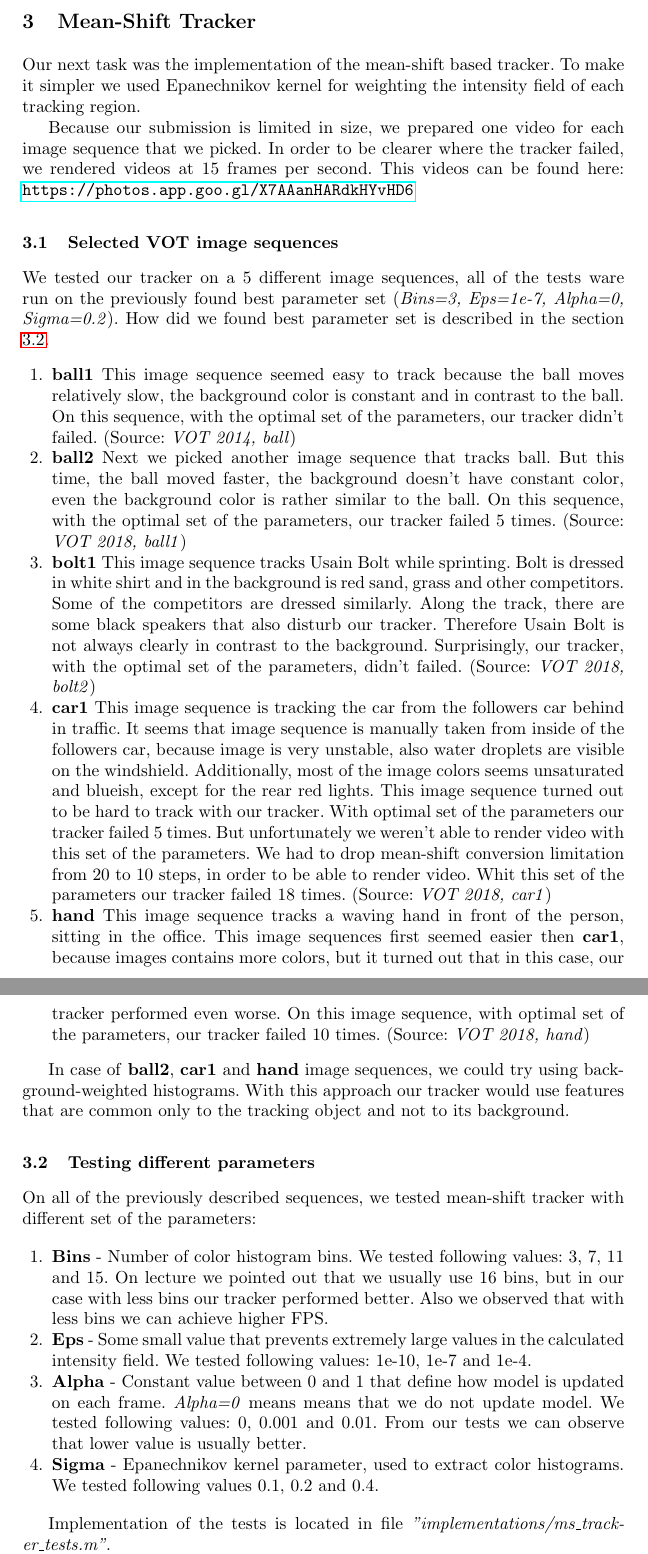
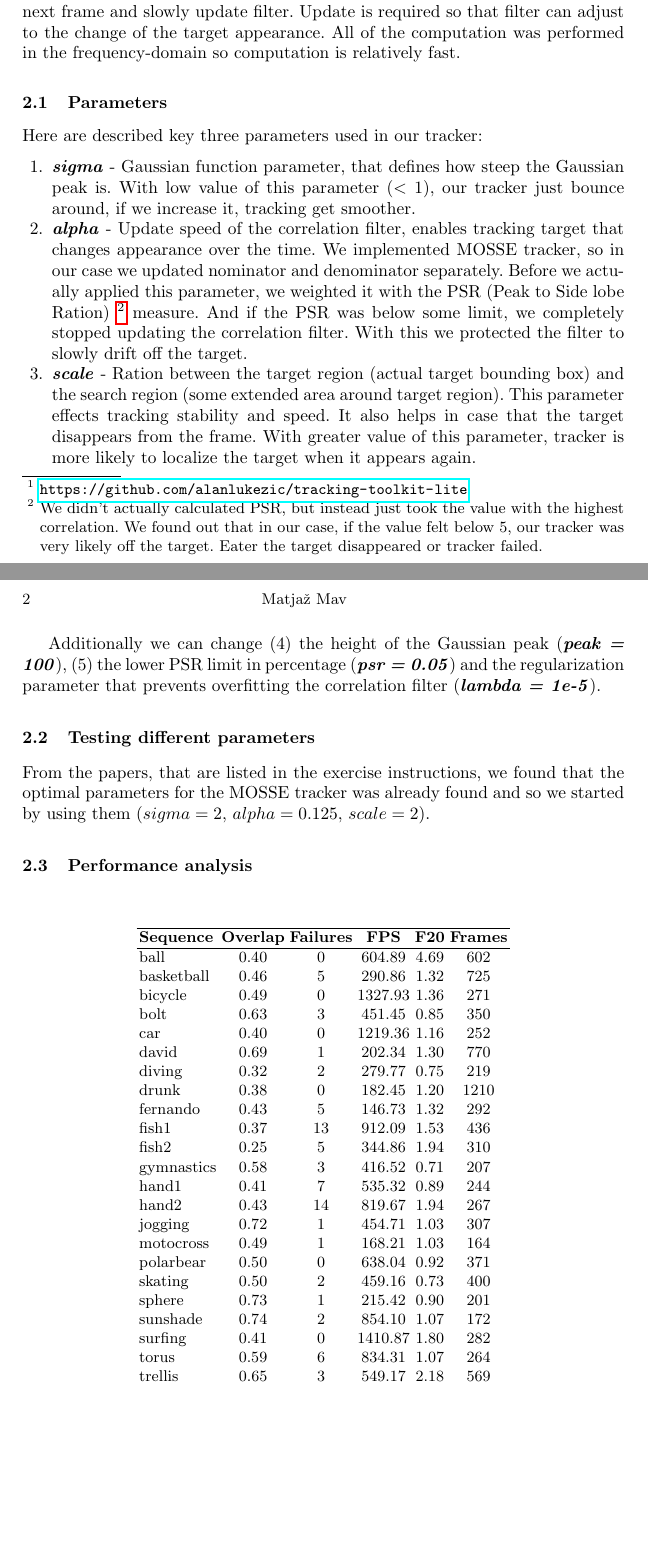
Before and after one commit to arruw/fri-1819-nmrv-assignment-03, a LaTeX paper (report/main.tex): two parts of pages 4 and 5 of 5 before the commit and two parts of pages 1 and 2 of 2 after it, joined at a grey line, cut at the place of the change, the shorter picture padded with empty space. Compiled offline with pdfLaTeX.

Commit message:
working on report

```diff
--- a/report/main.tex
+++ b/report/main.tex
@@ -10,13 +10,13 @@
 %
 \begin{document}
 %
-\title{Report 2: Mean-Shift Tracker}
+\title{Report 3: Correlation Filter Tracking}
 \author{Matjaž Mav}
 \institute{Advanced Computer Vision Methods}
 %
-\maketitle              % typeset the header of the contribution
+\maketitle
 %
 
 \section{Introduction}
-In this exercise we had two tasks. First we had to implement mean-shift algorithm and test it on 2D intensity field with different parameters. And for the second one we had to implement mean-shift based tracker and test it on few image sequence from VOT (\url{http://www.votchallenge.net/}) with different parameters.
+In this exercise we had task to implement correlation filter tracker and then integrate with the \textit{Tracking toolkit lite} \footnote{\url{https://github.com/alanlukezic/tracking-toolkit-lite}}. Additionally we implemented MOSSE tracker and some of our own ideas. At the end we performed some analysis.
 
@@ -25,5 +24,8 @@ Mean-shift algorithm is used to iteratively find local maximum on some 2D intens
+The idea behind correlation filter tracking is to find filter that ideally correlates with an target. Ideal correlation is represented as Gaussian peak in the center of the target. And after we compute initial filter, we want to localize target on the next frame and slowly update filter. Update is required so that filter can adjust to the change of the target appearance. All of the computation was performed in the frequency-domain so computation is relatively fast.
 
-We prepared interactive visualization of the mean-shift algorithm in file \textit{"implementations/meanshift\_visualize.m"}. This visualization first generate random intensity field and then let user click on the image to select starting position.
-
-Then we compared mean-shift algorithm on different Gaussian and Epanechnikov kernels, kernel sizes and starting points. This comparison is visualized on the figure \ref{img_meanshift} (based on given intensity field) and the figure \ref{img_meanshift_random} (based on random generated intensity field). From this two visualizations we can make few observations about mean-shift algorithm:
+\subsection{Parameters}
+Here are described key three parameters used in our tracker:
 \begin{enumerate}
+    \item \textbf{\textit{sigma}} - Gaussian function parameter, that defines how steep the Gaussian peak is. With low value of this parameter ($< 1$), our tracker just bounce around, if we increase it, tracking get smoother.
+    \item \textbf{\textit{alpha}} - Update speed of the correlation filter, enables tracking target that changes appearance over the time. We implemented MOSSE tracker, so in our case we updated nominator and denominator separately. Before we actually applied this parameter, we weighted it with the PSR (Peak to Side lobe Ration) \footnote{We didn't actually calculated PSR, but instead just took the value with the highest correlation. We found out that in our case, if the value felt below 5, our tracker was very likely off the target. Eater the target disappeared or tracker failed.} measure. And if the PSR was below some limit, we completely stopped updating the correlation filter. With this we protected the filter to slowly drift off the target.
+    \item \textbf{\textit{scale}} - Ration between the target region (actual target bounding box) and the search region (some extended area around target region). This parameter effects tracking stability and speed. It also helps in case that the target disappears from the frame. With greater value of this parameter, tracker is more likely to localize the target when it appears again.
@@ -59,36 +34,37 @@ Then we compared mean-shift algorithm on different Gaussian and Epanechnikov ker
-\section{Mean-Shift Tracker}
-
-Our next task was the implementation of the mean-shift based tracker. To make it simpler we used Epanechnikov kernel for weighting the intensity field of each tracking region.
-
-Because our submission is limited in size, we prepared one video for each image sequence that we picked. In order to be clearer where the tracker failed, we rendered videos at 15 frames per second. This videos can be found here: \url{https://photos.app.goo.gl/X7AAanHARdkHYvHD6}
-
-\subsection{Selected VOT image sequences}
-
-We tested our tracker on a 5 different image sequences, all of the tests ware run on the previously found best parameter set (\textit{Bins=3, Eps=1e-7, Alpha=0, Sigma=0.2}). How did we found best parameter set is described in the section \ref{sec_ms_parameters}.
-\begin{enumerate}
-\item \textbf{ball1} This image sequence seemed easy to track because the ball moves relatively slow, the background color is constant and in contrast to the ball. On this sequence, with the optimal set of the parameters, our tracker didn't failed. (Source: \textit{VOT 2014, ball})
-\item \textbf{ball2} Next we picked another image sequence that tracks ball. But this time, the ball moved faster, the background doesn't have constant color, even the background color is rather similar to the ball. On this sequence, with the optimal set of the parameters, our tracker failed 5 times. (Source: \textit{VOT 2018, ball1})
-\item \textbf{bolt1} This image sequence tracks Usain Bolt while sprinting. Bolt is dressed in white shirt and in the background is red sand, grass and other competitors. Some of the competitors are dressed similarly. Along the track, there are some black speakers that also disturb our tracker. Therefore Usain Bolt is not always clearly in contrast to the background. Surprisingly, our tracker, with the optimal set of the parameters, didn't failed. (Source: \textit{VOT 2018, bolt2})
-\item \textbf{car1} This image sequence is tracking the car from the followers car behind in traffic. It seems that image sequence is manually taken from inside of the followers car, because image is very unstable, also water droplets are visible on the windshield. Additionally, most of the image colors seems unsaturated and blueish, except for the rear red lights. This image sequence turned out to be hard to track with our tracker. With optimal set of the parameters our tracker failed 5 times. But unfortunately we weren't able to render video with this set of the parameters. We had to drop mean-shift conversion limitation from 20 to 10 steps, in order to be able to render video. Whit this set of the parameters our tracker failed 18 times. (Source: \textit{VOT 2018, car1})
-\item \textbf{hand} This image sequence tracks a waving hand in front of the person, sitting in the office. This image sequences first seemed easier then \textbf{car1}, because images contains more colors, but it turned out that in this case, our tracker performed even worse. On this image sequence, with optimal set of the parameters, our tracker failed 10 times. (Source: \textit{VOT 2018, hand})
-\end{enumerate}
-
-In case of \textbf{ball2}, \textbf{car1} and \textbf{hand} image sequences, we could try using back\-ground-weighted histograms. With this approach our tracker would use features that are common only to the tracking object and not to its background.
+Additionally we can change (4) the height of the Gaussian peak (\textbf{\textit{peak = 100}}), (5) the lower PSR limit in percentage (\textbf{\textit{psr = 0.05}}) and the regularization parameter that prevents overfitting the correlation filter (\textbf{\textit{lambda = 1e-5}}).
 
 \subsection{Testing different parameters}
-\label{sec_ms_parameters}
+From the papers, that are listed in the exercise instructions, we found that the optimal parameters for the MOSSE tracker was already found and so we started by using them ($sigma = 2$, $alpha = 0.125$, $scale = 2$).
 
-On all of the previously described sequences, we tested mean-shift tracker with different set of the parameters:
-
-\begin{enumerate}
-    \item \textbf{Bins} - Number of color histogram bins. We tested following values: 3, 7, 11 and 15. On lecture we pointed out that we usually use 16 bins, but in our case with less bins our tracker performed better. Also we observed that with less bins we can achieve higher FPS.
-    \item \textbf{Eps} - Some small value that prevents extremely large values in the calculated intensity field. We tested following values: 1e-10, 1e-7 and 1e-4.
-    \item \textbf{Alpha} - Constant value between 0 and 1 that define how model is updated on each frame. \textit{Alpha=0} means means that we do not update model. We tested following values: 0, 0.001 and 0.01. From our tests we can observe that lower value is usually better.
-    \item \textbf{Sigma} - Epanechnikov kernel parameter, used to extract color histograms. We tested following values 0.1, 0.2 and 0.4.
-\end{enumerate}
-
-Implementation of the tests is located in file \textit{"implementations/ms\_track\-er\_tests.m"}.
-
-In total we made 540 tests on all 5 image sequences. In table \ref{tbl_ms_tracker_performance} we list only top 3 parameter sets for each image sequence. All other results are listed in file \textit{"results/ms\_tracker\_comparison.csv"}. From this results we picked parameter set that seemed to work best with our selected image sequences, that is: \textit{\{Bins=3, Eps=1e-7, Alpha=0, Sigma=0.2\}}.
+\subsection{Performance analysis}
 
 \begin{table}
+    \begin{center}
+    \begin{tabular}{l c c c c c}
+    \hline
+    {\bf Sequence} & {\bf Overlap} & {\bf Failures} & {\bf FPS} & {\bf F20} & {\bf Frames} \\
+    \hline
+    ball & 0.40 & 0 & 604.89 & 4.69 & 602 \\
+    basketball & 0.46 & 5 & 290.86 & 1.32 & 725 \\
+    bicycle & 0.49 & 0 & 1327.93 & 1.36 & 271 \\
+    bolt & 0.63 & 3 & 451.45 & 0.85 & 350 \\
+    car & 0.40 & 0 & 1219.36 & 1.16 & 252 \\
+    david & 0.69 & 1 & 202.34 & 1.30 & 770 \\
+    diving & 0.32 & 2 & 279.77 & 0.75 & 219 \\
+    drunk & 0.38 & 0 & 182.45 & 1.20 & 1210 \\
+    fernando & 0.43 & 5 & 146.73 & 1.32 & 292 \\
+    fish1 & 0.37 & 13 & 912.09 & 1.53 & 436 \\
+    fish2 & 0.25 & 5 & 344.86 & 1.94 & 310 \\
+    gymnastics & 0.58 & 3 & 416.52 & 0.71 & 207 \\
+    hand1 & 0.41 & 7 & 535.32 & 0.89 & 244 \\
+    hand2 & 0.43 & 14 & 819.67 & 1.94 & 267 \\
+    jogging & 0.72 & 1 & 454.71 & 1.03 & 307 \\
+    motocross & 0.49 & 1 & 168.21 & 1.03 & 164 \\
+    polarbear & 0.50 & 0 & 638.04 & 0.92 & 371 \\
+    skating & 0.50 & 2 & 459.16 & 0.73 & 400 \\
+    sphere & 0.73 & 1 & 215.42 & 0.90 & 201 \\
+    sunshade & 0.74 & 2 & 854.10 & 1.07 & 172 \\
+    surfing & 0.41 & 0 & 1410.87 & 1.80 & 282 \\
+    torus & 0.59 & 6 & 834.31 & 1.07 & 264 \\
+    trellis & 0.65 & 3 & 549.17 & 2.18 & 569 \\
+    tunnel & 0.33 & 0 & 522.36 & 1.42 & 731 \\
@@ -99,0 +75,2 @@ In total we made 540 tests on all 5 image sequences. In table \ref{tbl_ms_tracke
+    \end{tabular}
+    \end{center}
```
Also changed, not shown: report/analysis_table.txt (deleted, +0 -38 lines), report/main.tex (43 more changed lines), 2 other files.
